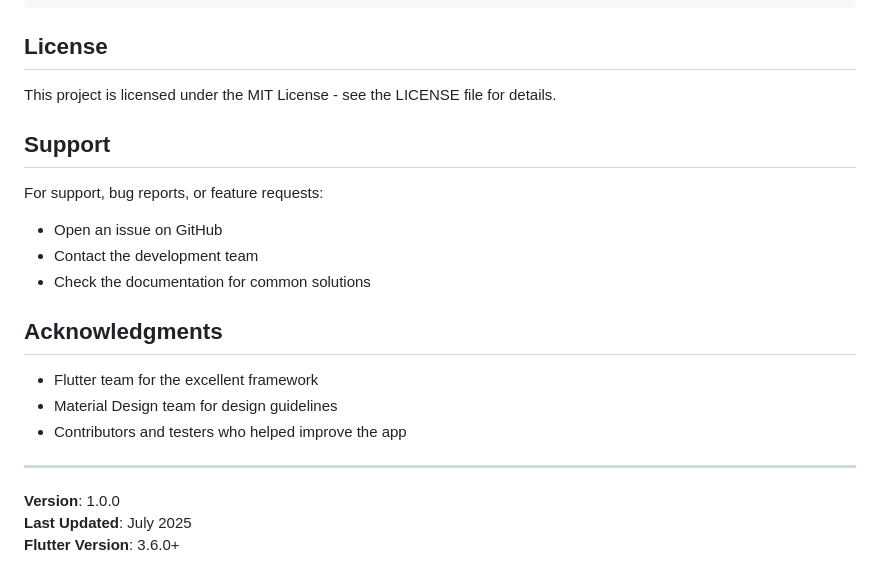
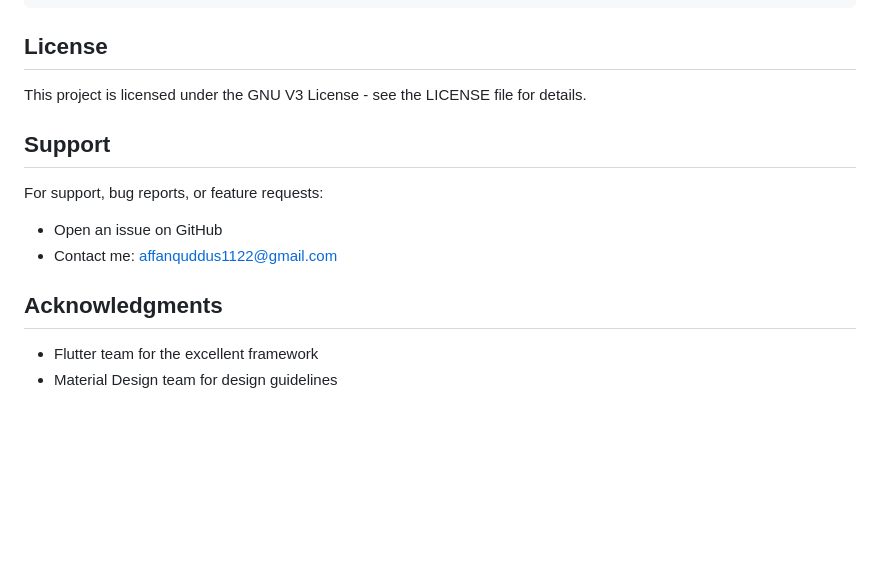
Before and after one commit to xAffan/xsat, a Markdown page: README.md, the part around the change. GitHub-like rendering; blank space fills up the shorter version.

```diff
--- a/README.md
+++ b/README.md
@@ -242,23 +242,15 @@ flutter build web --release
 
 ## License
 
-This project is licensed under the MIT License - see the LICENSE file for details.
+This project is licensed under the GNU V3 License - see the LICENSE file for details.
 
 ## Support
 
 For support, bug reports, or feature requests:
 - Open an issue on GitHub
-- Contact the development team
-- Check the documentation for common solutions
+- Contact me: affanquddus1122@gmail.com
 
 ## Acknowledgments
 
 - Flutter team for the excellent framework
 - Material Design team for design guidelines
-- Contributors and testers who helped improve the app
-
----
-
-**Version**: 1.0.0
-**Last Updated**: July 2025
-**Flutter Version**: 3.6.0+
```
